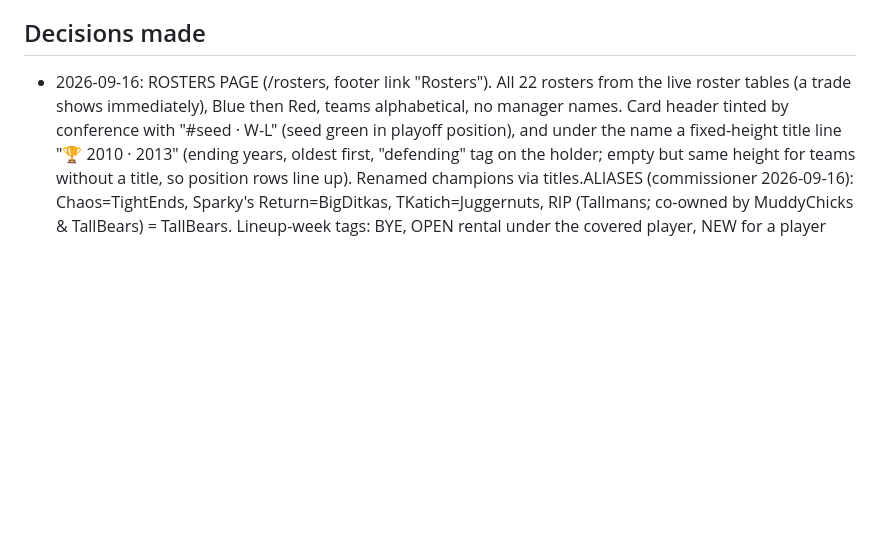
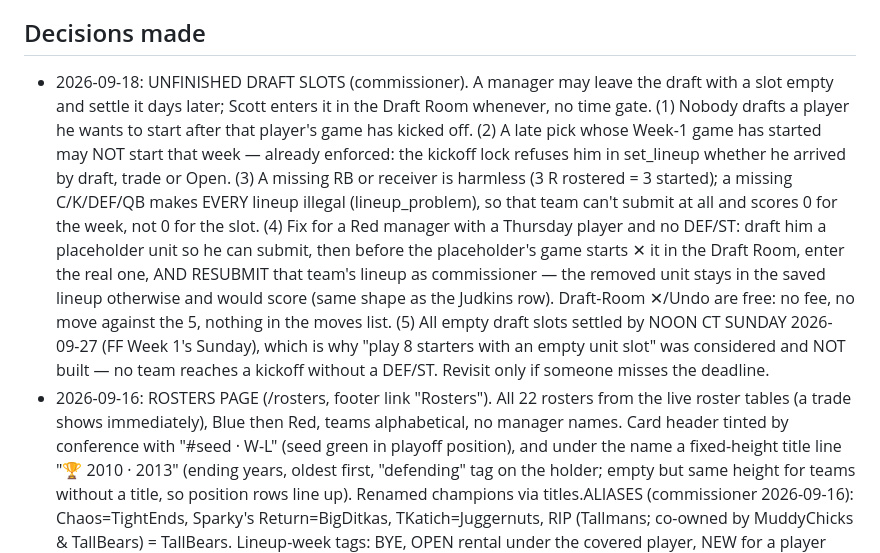
Before and after one commit to scottjunk22/joyce-ff, a Markdown page: CLAUDE.md, the part around the change. Rendered like a GitHub page; blank space fills up the shorter version.

Commit message:
Write down how an unfinished draft slot is handled
Managers leave the draft with a slot or two open and settle days later, so the
Draft Room has no time gate — but a missing C/K/DEF/QB makes every lineup
illegal, not just that slot, and swapping a placeholder unit leaves it sitting
in an already-submitted lineup where it would still score. Both of those are
easy to meet at 9pm on a draft night and hard to reason about from the code.

Commissioner's answers, 2026-09-18, including the noon-Sunday 9/27 deadline for
every empty slot — which is why the "play 8 starters" lineup change was
considered and deliberately not built.

Co-Authored-By: Claude Opus 5 <noreply@anthropic.com>

```diff
--- a/CLAUDE.md
+++ b/CLAUDE.md
@@ -128,6 +128,24 @@ what the Phase-1 reconciliation is designed to arbitrate.
 - 2026-27 draft has not happened yet; both numbers are TBD for us.
 
 ## Decisions made
+- 2026-09-18: UNFINISHED DRAFT SLOTS (commissioner). A manager may leave the
+  draft with a slot empty and settle it days later; Scott enters it in the Draft
+  Room whenever, no time gate. (1) Nobody drafts a player he wants to start
+  after that player's game has kicked off. (2) A late pick whose Week-1 game has
+  started may NOT start that week — already enforced: the kickoff lock refuses
+  him in set_lineup whether he arrived by draft, trade or Open. (3) A missing
+  RB or receiver is harmless (3 R rostered = 3 started); a missing C/K/DEF/QB
+  makes EVERY lineup illegal (lineup_problem), so that team can't submit at all
+  and scores 0 for the week, not 0 for the slot. (4) Fix for a Red manager with
+  a Thursday player and no DEF/ST: draft him a placeholder unit so he can
+  submit, then before the placeholder's game starts ✕ it in the Draft Room,
+  enter the real one, AND RESUBMIT that team's lineup as commissioner — the
+  removed unit stays in the saved lineup otherwise and would score (same shape
+  as the Judkins row). Draft-Room ✕/Undo are free: no fee, no move against the
+  5, nothing in the moves list. (5) All empty draft slots settled by NOON CT
+  SUNDAY 2026-09-27 (FF Week 1's Sunday), which is why "play 8 starters with an
+  empty unit slot" was considered and NOT built — no team reaches a kickoff
+  without a DEF/ST. Revisit only if someone misses the deadline.
 - 2026-09-16: ROSTERS PAGE (/rosters, footer link "Rosters"). All 22 rosters
   from the live roster tables (a trade shows immediately), Blue then Red, teams
   alphabetical, no manager names. Card header tinted by conference with
```
